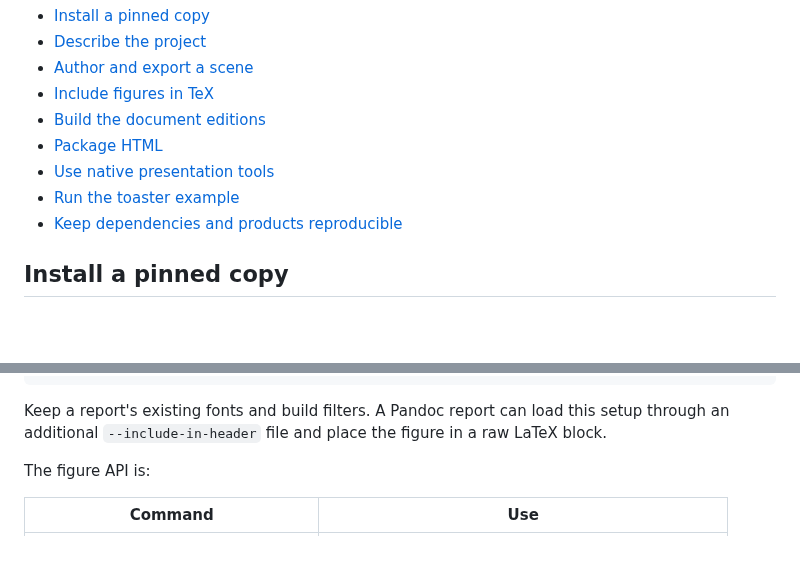
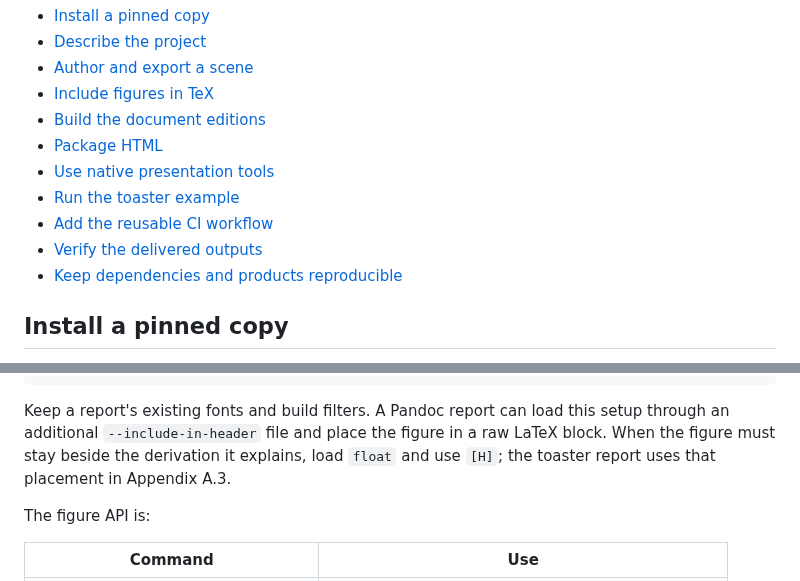
Before and after one commit to ojura/claude-skills, a Markdown page: manim-pdfpc-derivations/references/toolkit.md, 2 parts joined by grey strips. Rendered like a GitHub page; blank space fills up the shorter version.

```diff
--- a/manim-pdfpc-derivations/references/toolkit.md
+++ b/manim-pdfpc-derivations/references/toolkit.md
@@ -8,6 +8,8 @@
 - [Package HTML](#package-html)
 - [Use native presentation tools](#use-native-presentation-tools)
 - [Run the toaster example](#run-the-toaster-example)
+- [Add the reusable CI workflow](#add-the-reusable-ci-workflow)
+- [Verify the delivered outputs](verification.md)
 - [Keep dependencies and products reproducible](#keep-dependencies-and-products-reproducible)
 
 ## Install a pinned copy
@@ -182,7 +189,8 @@ layout. An explicit report figure can use:
 
 Keep a report's existing fonts and build filters. A Pandoc report can load this
 setup through an additional `--include-in-header` file and place the figure in
-a raw LaTeX block.
+a raw LaTeX block. When the figure must stay beside the derivation it explains,
+load `float` and use `[H]`; the toaster report uses that placement in Appendix A.3.
 
 The figure API is:
 
```
Also changed, not shown: other parts of manim-pdfpc-derivations/references/toolkit.md (+77 -4 lines), manim-pdfpc-derivations/SKILL.md (+4 -2 lines), manim-pdfpc-derivations/references/verification.md (added, +223 -0 lines).
